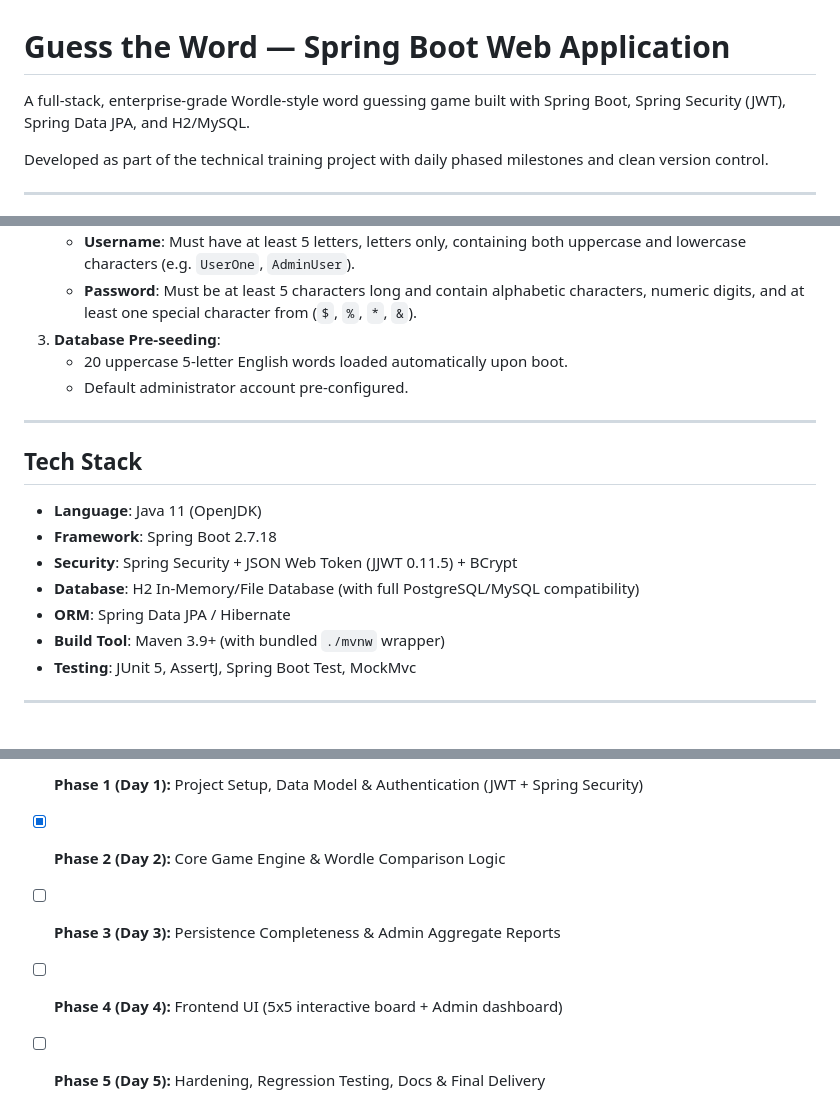
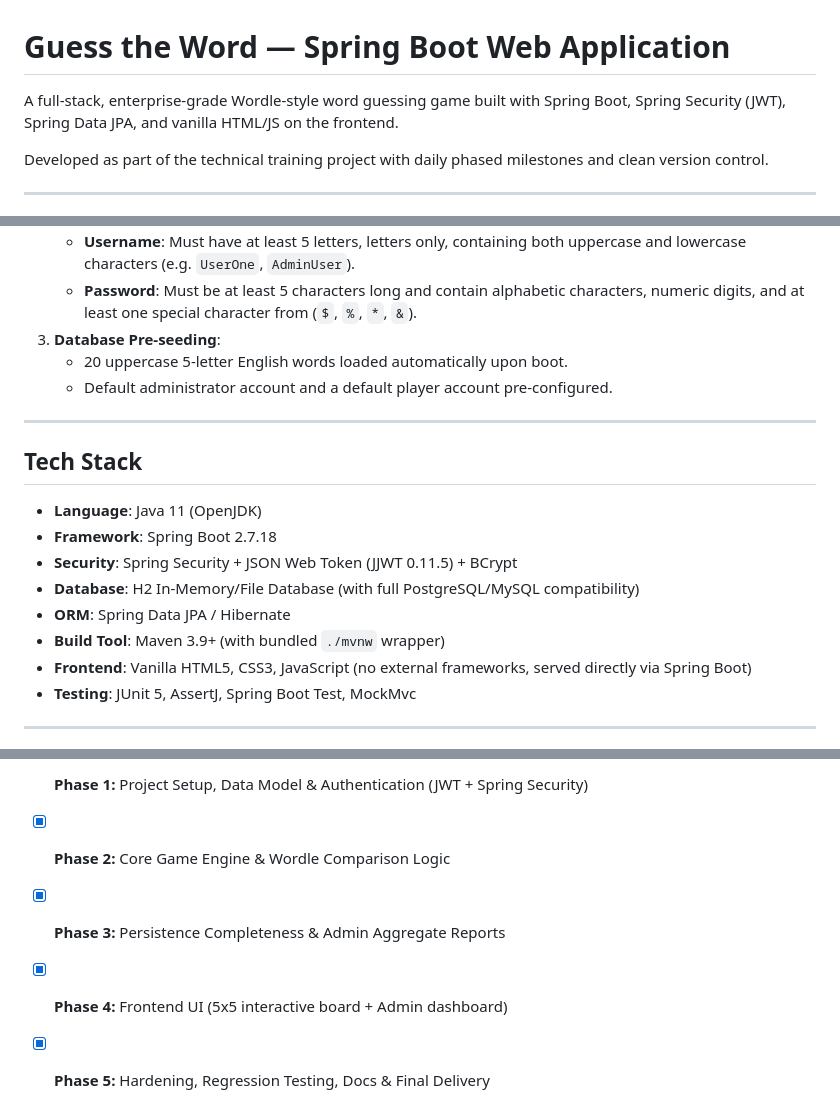
Before and after one commit to prabandh05/Guess-the-word, a Markdown page: README.md, 3 parts joined by grey strips. Drawn GitHub-style.

```diff
--- a/README.md
+++ b/README.md
@@ -1,6 +1,6 @@
 # Guess the Word — Spring Boot Web Application
 
-A full-stack, enterprise-grade Wordle-style word guessing game built with Spring Boot, Spring Security (JWT), Spring Data JPA, and H2/MySQL.
+A full-stack, enterprise-grade Wordle-style word guessing game built with Spring Boot, Spring Security (JWT), Spring Data JPA, and vanilla HTML/JS on the frontend.
 
 Developed as part of the technical training project with daily phased milestones and clean version control.
 
@@ -16,7 +16,7 @@ Developed as part of the technical training project with daily phased milestones
    - **Password**: Must be at least 5 characters long and contain alphabetic characters, numeric digits, and at least one special character from (`$`, `%`, `*`, `&`).
 3. **Database Pre-seeding**:
    - 20 uppercase 5-letter English words loaded automatically upon boot.
-   - Default administrator account pre-configured.
+   - Default administrator account and a default player account pre-configured.
 
 ---
 
@@ -28,6 +28,7 @@ Developed as part of the technical training project with daily phased milestones
 - **Database**: H2 In-Memory/File Database (with full PostgreSQL/MySQL compatibility)
 - **ORM**: Spring Data JPA / Hibernate
 - **Build Tool**: Maven 3.9+ (with bundled `./mvnw` wrapper)
+- **Frontend**: Vanilla HTML5, CSS3, JavaScript (no external frameworks, served directly via Spring Boot)
 - **Testing**: JUnit 5, AssertJ, Spring Boot Test, MockMvc
 
 ---
@@ -136,6 +91,6 @@ H2 Database Web Console is available at `http://localhost:8080/h2-console` (JDBC
 
-- [x] **Phase 1 (Day 1):** Project Setup, Data Model & Authentication (JWT + Spring Security)
-- [x] **Phase 2 (Day 2):** Core Game Engine & Wordle Comparison Logic
-- [ ] **Phase 3 (Day 3):** Persistence Completeness & Admin Aggregate Reports
-- [ ] **Phase 4 (Day 4):** Frontend UI (5x5 interactive board + Admin dashboard)
-- [ ] **Phase 5 (Day 5):** Hardening, Regression Testing, Docs & Final Delivery
+- [x] **Phase 1:** Project Setup, Data Model & Authentication (JWT + Spring Security)
+- [x] **Phase 2:** Core Game Engine & Wordle Comparison Logic
+- [x] **Phase 3:** Persistence Completeness & Admin Aggregate Reports
+- [x] **Phase 4:** Frontend UI (5x5 interactive board + Admin dashboard)
+- [x] **Phase 5:** Hardening, Regression Testing, Docs & Final Delivery
```
Also changed, not shown: other parts of README.md (+17 -63 lines), PROGRESS.md (+5 -5 lines).
